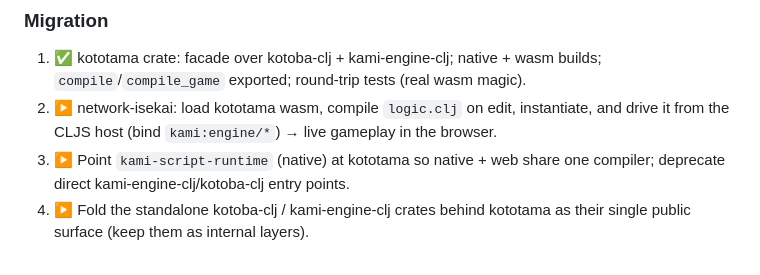
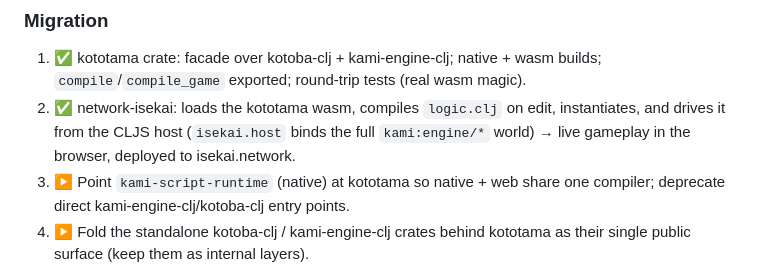
Before and after one commit to kotoba-lang/kototama, a Markdown page: 90-docs/adr/0001-kototama-clojure-wasm-runtime.md, the part around the change. Rendered like a GitHub page.

Commit message:
docs(adr): network-isekai live integration done (isekai.host drives compiled games)
Co-Authored-By: Claude Opus 4.8 (1M context) <noreply@anthropic.com>

```diff
--- a/90-docs/adr/0001-kototama-clojure-wasm-runtime.md
+++ b/90-docs/adr/0001-kototama-clojure-wasm-runtime.md
@@ -74,8 +74,9 @@ Determinism (all-i64 ABI) carries over: same module, same host → same run.
 
 1. ✅ kototama crate: facade over kotoba-clj + kami-engine-clj; native + wasm builds;
    `compile`/`compile_game` exported; round-trip tests (real wasm magic).
-2. ▶ network-isekai: load kototama wasm, compile `logic.clj` on edit, instantiate, and
-   drive it from the CLJS host (bind `kami:engine/*`) → live gameplay in the browser.
+2. ✅ network-isekai: loads the kototama wasm, compiles `logic.clj` on edit,
+   instantiates, and drives it from the CLJS host (`isekai.host` binds the full
+   `kami:engine/*` world) → live gameplay in the browser, deployed to isekai.network.
 3. ▶ Point `kami-script-runtime` (native) at kototama so native + web share one
    compiler; deprecate direct kami-engine-clj/kotoba-clj entry points.
 4. ▶ Fold the standalone kotoba-clj / kami-engine-clj crates behind kototama as their
```
